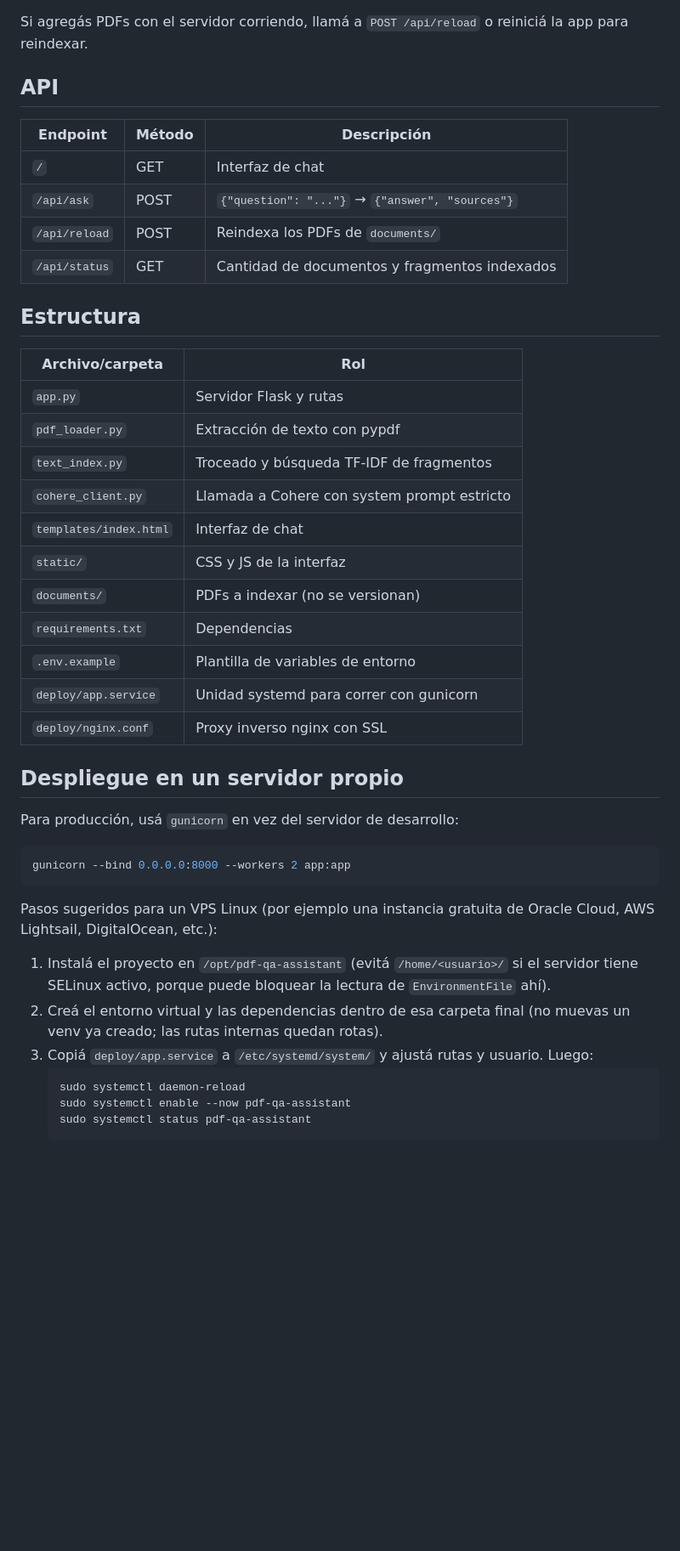
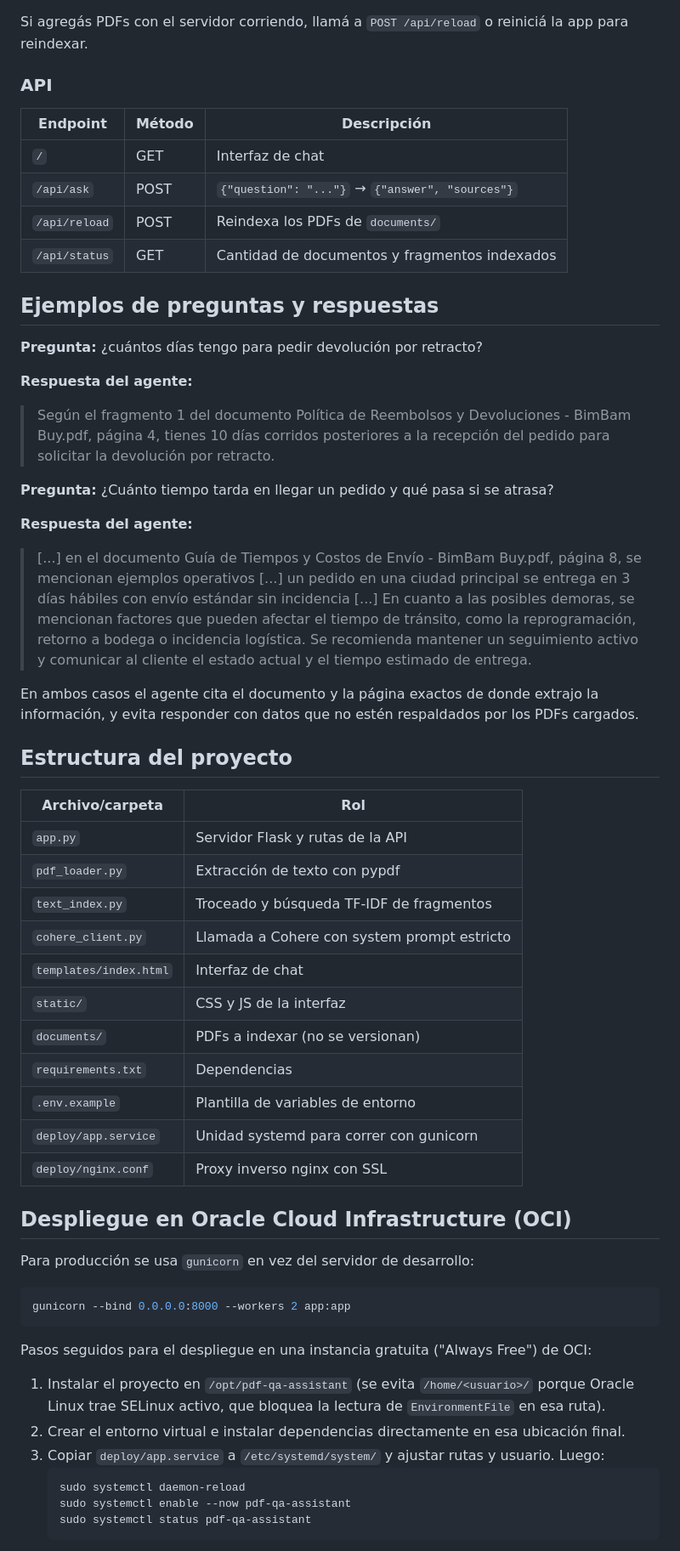
Before and after one commit to JeffRodr/pdf-qa-assistant, a Markdown page: README.md, the part around one of its changes. Shown at 85% size. Drawn GitHub-style; blank space fills up the shorter version.

````diff
--- a/README.md
+++ b/README.md
@@ -45,48 +88,73 @@ python app.py
 Si agregás PDFs con el servidor corriendo, llamá a `POST /api/reload` o
 reiniciá la app para reindexar.
 
-## API
+### API
 
-| Endpoint       | Método | Descripción                                   |
-| -------------- | ------ | ---------------------------------------------- |
-| `/`            | GET    | Interfaz de chat                               |
-| `/api/ask`     | POST   | `{"question": "..."}` → `{"answer", "sources"}`|
-| `/api/reload`  | POST   | Reindexa los PDFs de `documents/`              |
-| `/api/status`  | GET    | Cantidad de documentos y fragmentos indexados  |
+| Endpoint       | Método | Descripción                                     |
+| -------------- | ------ | ------------------------------------------------ |
+| `/`            | GET    | Interfaz de chat                                  |
+| `/api/ask`     | POST   | `{"question": "..."}` → `{"answer", "sources"}`   |
+| `/api/reload`  | POST   | Reindexa los PDFs de `documents/`                 |
+| `/api/status`  | GET    | Cantidad de documentos y fragmentos indexados     |
 
-## Estructura
+## Ejemplos de preguntas y respuestas
 
-| Archivo/carpeta        | Rol                                              |
-| ----------------------- | ------------------------------------------------- |
-| `app.py`                | Servidor Flask y rutas                            |
-| `pdf_loader.py`         | Extracción de texto con pypdf                      |
-| `text_index.py`         | Troceado y búsqueda TF-IDF de fragmentos           |
-| `cohere_client.py`      | Llamada a Cohere con system prompt estricto        |
-| `templates/index.html`  | Interfaz de chat                                   |
-| `static/`               | CSS y JS de la interfaz                            |
-| `documents/`            | PDFs a indexar (no se versionan)                   |
-| `requirements.txt`      | Dependencias                                       |
-| `.env.example`          | Plantilla de variables de entorno                  |
-| `deploy/app.service`    | Unidad systemd para correr con gunicorn            |
-| `deploy/nginx.conf`     | Proxy inverso nginx con SSL                        |
+**Pregunta:** ¿cuántos días tengo para pedir devolución por retracto?
 
-## Despliegue en un servidor propio
+**Respuesta del agente:**
+> Según el fragmento 1 del documento Política de Reembolsos y Devoluciones -
+> BimBam Buy.pdf, página 4, tienes 10 días corridos posteriores a la
+> recepción del pedido para solicitar la devolución por retracto.
 
-Para producción, usá `gunicorn` en vez del servidor de desarrollo:
+**Pregunta:** ¿Cuánto tiempo tarda en llegar un pedido y qué pasa si se
+atrasa?
+
+**Respuesta del agente:**
+> [...] en el documento Guía de Tiempos y Costos de Envío - BimBam Buy.pdf,
+> página 8, se mencionan ejemplos operativos [...] un pedido en una ciudad
+> principal se entrega en 3 días hábiles con envío estándar sin incidencia
+> [...] En cuanto a las posibles demoras, se mencionan factores que pueden
+> afectar el tiempo de tránsito, como la reprogramación, retorno a bodega o
+> incidencia logística. Se recomienda mantener un seguimiento activo y
+> comunicar al cliente el estado actual y el tiempo estimado de entrega.
+
+En ambos casos el agente cita el documento y la página exactos de donde
+extrajo la información, y evita responder con datos que no estén respaldados
+por los PDFs cargados.
+
+## Estructura del proyecto
+
+| Archivo/carpeta        | Rol                                                |
+| ----------------------- | --------------------------------------------------- |
+| `app.py`                | Servidor Flask y rutas de la API                     |
+| `pdf_loader.py`         | Extracción de texto con pypdf                        |
+| `text_index.py`         | Troceado y búsqueda TF-IDF de fragmentos             |
+| `cohere_client.py`      | Llamada a Cohere con system prompt estricto          |
+| `templates/index.html`  | Interfaz de chat                                     |
+| `static/`               | CSS y JS de la interfaz                              |
+| `documents/`            | PDFs a indexar (no se versionan)                     |
+| `requirements.txt`      | Dependencias                                         |
+| `.env.example`          | Plantilla de variables de entorno                    |
+| `deploy/app.service`    | Unidad systemd para correr con gunicorn              |
+| `deploy/nginx.conf`     | Proxy inverso nginx con SSL                          |
+
+## Despliegue en Oracle Cloud Infrastructure (OCI)
+
+Para producción se usa `gunicorn` en vez del servidor de desarrollo:
 
 ```bash
 gunicorn --bind 0.0.0.0:8000 --workers 2 app:app
 ```
 
-Pasos sugeridos para un VPS Linux (por ejemplo una instancia gratuita de
-Oracle Cloud, AWS Lightsail, DigitalOcean, etc.):
+Pasos seguidos para el despliegue en una instancia gratuita ("Always Free")
+de OCI:
 
-1. Instalá el proyecto en `/opt/pdf-qa-assistant` (evitá `/home/<usuario>/`
-   si el servidor tiene SELinux activo, porque puede bloquear la lectura
-   de `EnvironmentFile` ahí).
-2. Creá el entorno virtual y las dependencias dentro de esa carpeta final
-   (no muevas un venv ya creado; las rutas internas quedan rotas).
-3. Copiá `deploy/app.service` a `/etc/systemd/system/` y ajustá rutas y
+1. Instalar el proyecto en `/opt/pdf-qa-assistant` (se evita
+   `/home/<usuario>/` porque Oracle Linux trae SELinux activo, que bloquea
+   la lectura de `EnvironmentFile` en esa ruta).
+2. Crear el entorno virtual e instalar dependencias directamente en esa
+   ubicación final.
+3. Copiar `deploy/app.service` a `/etc/systemd/system/` y ajustar rutas y
    usuario. Luego:
    ```bash
    sudo systemctl daemon-reload
````
Also changed, not shown: other parts of README.md (+78 -29 lines).
